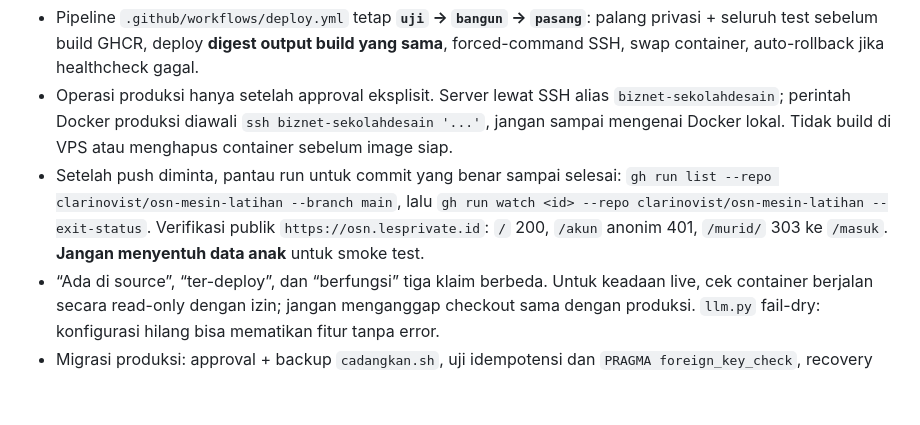
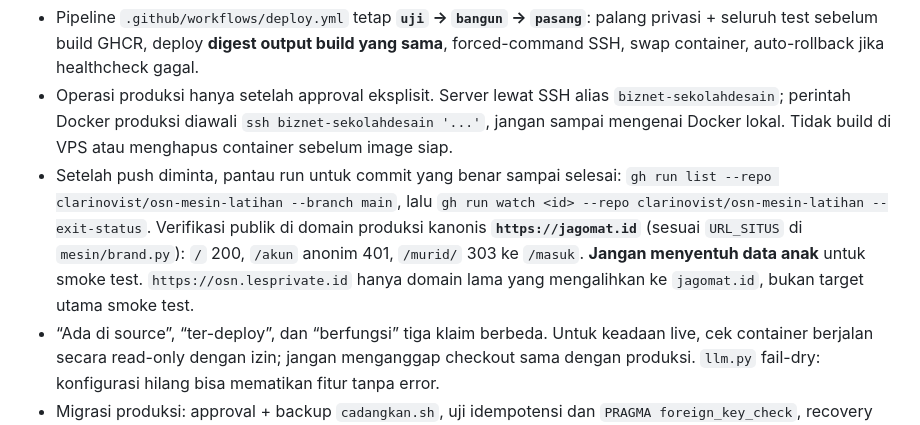
Before and after one commit to clarinovist/osn-mesin-latihan, a Markdown page: CLAUDE.md, the part around the change. GitHub-like rendering; blank space fills up the shorter version.

Commit message:
docs(produksi): gunakan domain kanonis Jagomat
Perjelas smoke test produksi pada jagomat.id dan tandai domain lama sebagai pengalihan.

```diff
--- a/CLAUDE.md
+++ b/CLAUDE.md
@@ -171,8 +171,11 @@ alur/bukti/rekomendasi. Jangan ringkas menjadi diagnosis → lebih banyak soal.
 - Setelah push diminta, pantau run untuk commit yang benar sampai selesai:
   `gh run list --repo clarinovist/osn-mesin-latihan --branch main`, lalu
   `gh run watch <id> --repo clarinovist/osn-mesin-latihan --exit-status`.
-  Verifikasi publik `https://osn.lesprivate.id`: `/` 200, `/akun` anonim 401,
+  Verifikasi publik di domain produksi kanonis **`https://jagomat.id`**
+  (sesuai `URL_SITUS` di `mesin/brand.py`): `/` 200, `/akun` anonim 401,
   `/murid/` 303 ke `/masuk`. **Jangan menyentuh data anak** untuk smoke test.
+  `https://osn.lesprivate.id` hanya domain lama yang mengalihkan ke `jagomat.id`,
+  bukan target utama smoke test.
 - “Ada di source”, “ter-deploy”, dan “berfungsi” tiga klaim berbeda. Untuk keadaan live,
   cek container berjalan secara read-only dengan izin; jangan menganggap checkout sama
   dengan produksi. `llm.py` fail-dry: konfigurasi hilang bisa mematikan fitur tanpa error.
```
